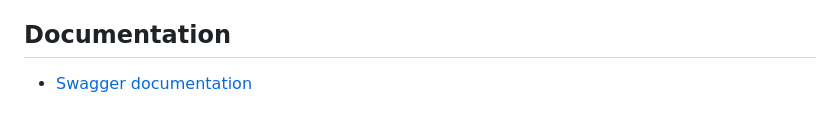
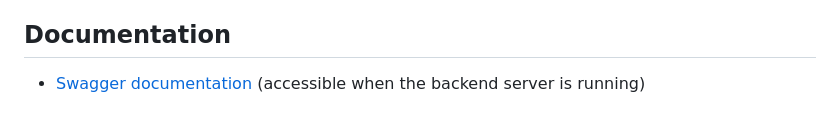
Before and after one commit to Kaltsoon/spring-boot-vite-example, a Markdown page: README.md, the part around the change. Drawn GitHub-style.

```diff
--- a/README.md
+++ b/README.md
@@ -58,4 +58,4 @@ You can start the frontend application by performing the following steps in the
 
 ## Documentation
 
-- [Swagger documentation](http://localhost:8080/swagger-ui/index.html)
+- [Swagger documentation](http://localhost:8080/swagger-ui/index.html) (accessible when the backend server is running)
```
